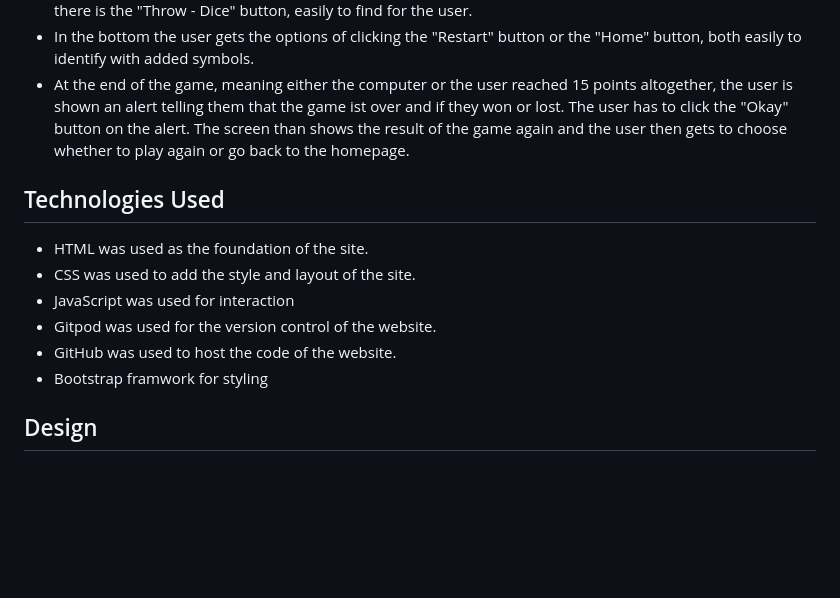
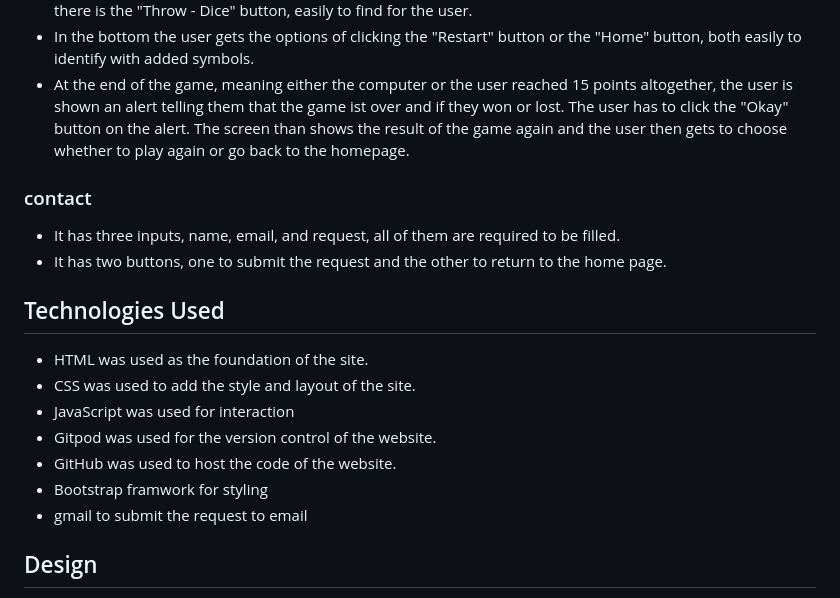
Before and after one commit to Christianalamassi/Game, a Markdown page: README.md, the part around the change. GitHub-like rendering; blank space fills up the shorter version.

Commit message:
docs: add README.md file

```diff
--- a/README.md
+++ b/README.md
@@ -23,6 +23,9 @@ This section provides an navigation buttons to the games or contact the programm
 - In the bottom the user gets the options of clicking the "Restart" button or the "Home" button, both easily to identify with added symbols.
 - At the end of the game, meaning either the computer or the user reached 15 points altogether, the user is shown an alert telling them that the game ist over and if they won or lost. The user has to click the "Okay" button on the alert. The screen than shows the result of the game again and the user then gets to choose whether to play again or go back to the homepage.
 
+### contact
+- It has three inputs, name, email, and request, all of them are required to be filled.
+- It has two buttons, one to submit the request and the other to return to the home page.
 
 ## Technologies Used
 - HTML was used as the foundation of the site.
@@ -31,6 +34,7 @@ This section provides an navigation buttons to the games or contact the programm
 - Gitpod was used for the version control of the website.
 - GitHub was used to host the code of the website.
 - Bootstrap framwork for styling
+- gmail to submit the request to email
 
 ## Design
 The color blue rgba(6, 37, 132, 0.4) and rgb(7, 64, 234) was used in the background because it is very comfortable for the eyes.
```
